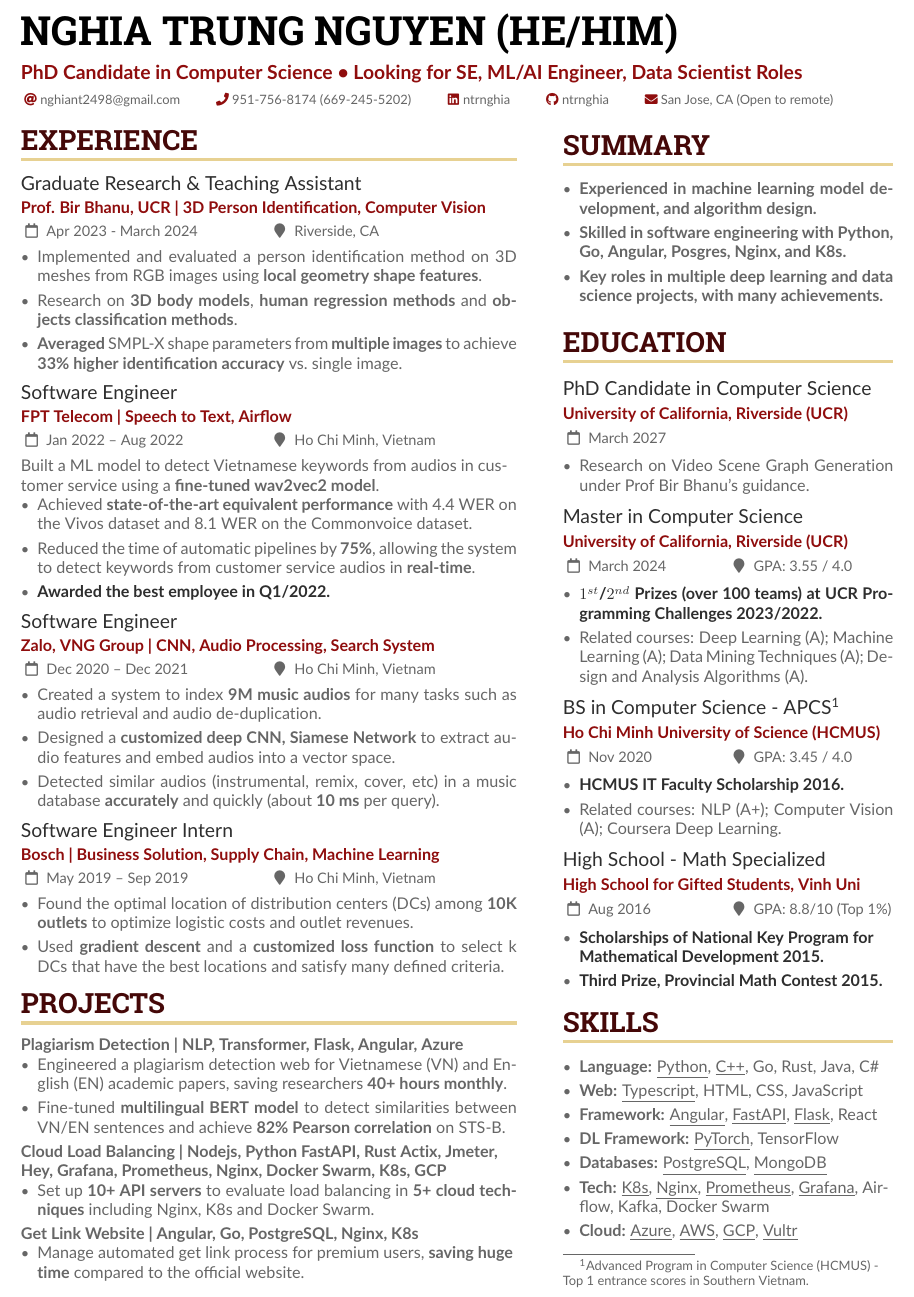
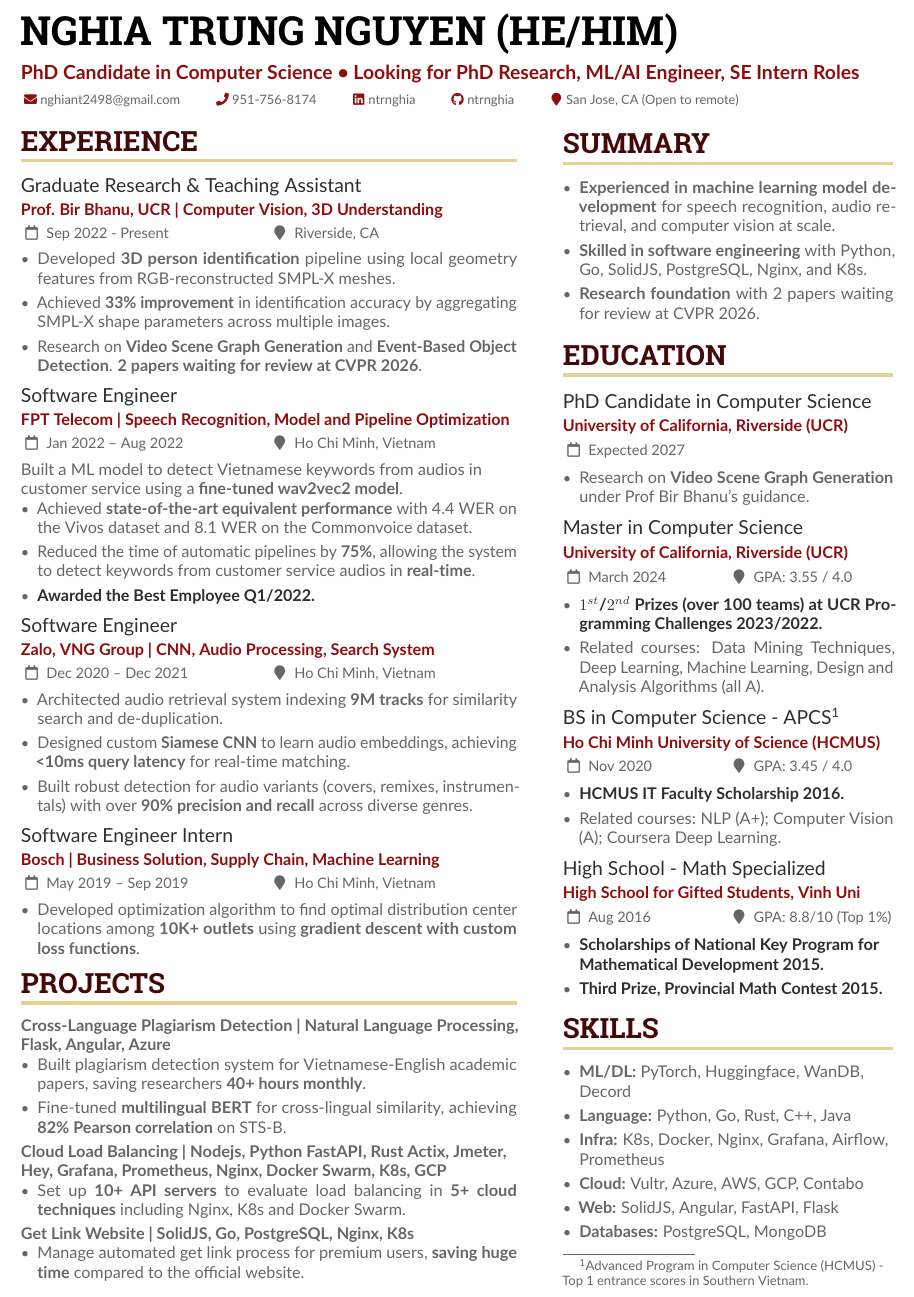
Before and after one commit to ntrnghia/CV, a LaTeX CV (CV.tex): part of the page, cut so that both start at the same text. Compiled offline with pdfLaTeX.

Commit message:
Revise CV for AI research positions: updated tagline, improved wording, added CVPR 2026, reorganized skills

```diff
--- a/CV.tex
+++ b/CV.tex
@@ -73,18 +86,18 @@
 
 \begin{document}
 \name{Nghia Trung Nguyen (He/Him)}
-\tagline{PhD Candidate in Computer Science • Looking for SE, ML/AI Engineer, Data Scientist Roles}
+\tagline{PhD Candidate in Computer Science • Looking for PhD Research, ML/AI Engineer, SE Intern Roles}
 %% You can add multiple photos on the left or right
 % \photoL{2.5cm}{Yacht_High,Suitcase_High}
 % \photoR{2.5cm}{Nghia}
 
 \personalinfo{%
   % Not all of these are required!
-  \email{nghiant2498@gmail.com}
-  \phone{951-756-8174 (669-245-5202)}
+  \mailaddress{nghiant2498@gmail.com}
+  \phone{951-756-8174}
   \linkedin{ntrnghia}
   \github{ntrnghia}
-  \mailaddress{San Jose, CA (Open to remote)}
+  \location{San Jose, CA (Open to remote)}
 %   \location{United States}
 %   \homepage{www.homepage.com}
   % \facebook{ntrnghia}
@@ -123,22 +136,22 @@
 \begin{paracol}{2}
 \cvsection{Experience}
 
-\cvevent{Graduate Research \& Teaching Assistant}{\href{https://en.wikipedia.org/wiki/Bir_Bhanu}{Prof. Bir Bhanu, UCR} | 3D Person Identification, Computer Vision}{Apr 2023 - March 2024}{Riverside, CA}
+\cvevent{Graduate Research \& Teaching Assistant}{\href{https://en.wikipedia.org/wiki/Bir_Bhanu}{Prof. Bir Bhanu, UCR} | Computer Vision, 3D Understanding}{Sep 2022 - Present}{Riverside, CA}
 \begin{itemize}
 
 \item
 \begin{justify}
-Implemented and evaluated a person identification method on 3D meshes from RGB images using \textbf{local geometry shape features}.
+Developed \textbf{3D person identiﬁcation} pipeline using local geometry features from RGB-reconstructed SMPL-X meshes.
 \end{justify}
 
 \item
 \begin{justify}
-Research on \textbf{3D body models}, \textbf{human regression methods} and \textbf{objects classification methods}.
+Achieved \textbf{33\% improvement} in identiﬁcation accuracy by aggregating SMPL-X shape parameters across multiple images.
 \end{justify}
 
 \item
 \begin{justify}
-\textbf{Averaged} SMPL-X shape parameters from \textbf{multiple images} to achieve \textbf{33\% higher identification accuracy} vs.\ single image.
+Research on \textbf{Video Scene Graph Generation} and \textbf{Event-Based Object Detection}. \textbf{2 papers waiting for review at CVPR 2026}.
 \end{justify}
 
 % \item
@@ -150,7 +163,7 @@ Research on \textbf{3D body models}, \textbf{human regression methods} and \text
 
 \smallskip
 
-\cvevent{Software Engineer}{\href{https://fpt.vn}{FPT Telecom} | Speech to Text, Airflow}{Jan 2022 – Aug 2022}{Ho Chi Minh, Vietnam}
+\cvevent{Software Engineer}{\href{https://fpt.vn}{FPT Telecom} |  Speech Recognition, Model and Pipeline Optimization}{Jan 2022 – Aug 2022}{Ho Chi Minh, Vietnam}
 
 Built a ML model to detect Vietnamese keywords from audios in customer service using a \textbf{fine-tuned wav2vec2 model}.
 
@@ -168,7 +181,7 @@ Reduced the time of automatic pipelines by \textbf{75\%}, allowing the system to
 
 \item
 \begin{justify}
-\textcolor{emphasis}{\bfseries{Awarded the best employee in Q1/2022.}}
+\textcolor{emphasis}{\bfseries{Awarded the Best Employee Q1/2022.}}
 \end{justify}
 
 \end{itemize}
@@ -180,17 +193,17 @@ Reduced the time of automatic pipelines by \textbf{75\%}, allowing the system to
 
 \item
 \begin{justify}
-Created a system to index \textbf{9M music audios} for many tasks such as audio retrieval and audio de-duplication.
+Architected audio retrieval system indexing \textbf{9M tracks} for similarity search and de-duplication.
 \end{justify}
 
 \item
 \begin{justify}
-Designed a \textbf{customized deep CNN, Siamese Network} to extract audio features and embed audios into a vector space.
+Designed custom \textbf{Siamese CNN} to learn audio embeddings, achieving \textbf{<10ms query latency} for real-time matching.
 \end{justify}
 
 \item
 \begin{justify}
-Detected similar audios (instrumental, remix, cover, etc) in a music database \textbf{accurately} and quickly (about \textbf{10 ms} per query).
+Built robust detection for audio variants (covers, remixes, instrumentals) with over \textbf{90\% precision and recall} across diverse genres.
 \end{justify}
 
 \end{itemize}
@@ -202,12 +215,7 @@ Detected similar audios (instrumental, remix, cover, etc) in a music database \t
 
 \item
 \begin{justify}
-Found the optimal location of distribution centers (DCs) among \textbf{10K outlets} to optimize logistic costs and outlet revenues.
-\end{justify}
-
-\item
-\begin{justify}
-Used \textbf{gradient descent} and a \textbf{customized loss function} to select k DCs that have the best locations and satisfy many defined criteria.
+Developed optimization algorithm to ﬁnd optimal distribution center locations among \textbf{10K+ outlets} using \textbf{gradient descent with custom loss functions}.
 \end{justify}
 
 % \item
@@ -225,18 +233,18 @@ Used \textbf{gradient descent} and a \textbf{customized loss function} to select
 % \end{itemize}
 
 % \textbf{Cross-Language Plagiarism Detection | Natural Language Processing, BERT, Transformer, Python, Flask, Angular, Azure}
-\textbf{Plagiarism Detection | NLP, Transformer, Flask, Angular, Azure}
+\textbf{Cross-Language Plagiarism Detection  | Natural Language Processing, Flask, Angular, Azure}
 \begin{itemize}
 
 \item
 \begin{justify}
-Engineered a plagiarism detection web for Vietnamese (VN) and English (EN) academic papers, saving researchers \textbf{40+ hours monthly}.
+Built plagiarism detection system for Vietnamese-English academic papers, saving researchers \textbf{40+ hours monthly}.
 % Built a web application to \textbf{detect plagiarism} between a given Vietnamese (VN) paper and English (EN) academic papers on the internet.
 \end{justify}
 
 \item
 \begin{justify}
-Fine-tuned \textbf{multilingual BERT model} to detect similarities between VN/EN sentences and achieve \textbf{82\% Pearson correlation} on STS-B.
+Fine-tuned \textbf{multilingual BERT} for cross-lingual similarity, achieving \textbf{82\% Pearson correlation} on STS-B.
 \end{justify}
 
 % \item
@@ -269,7 +277,7 @@ Set up \textbf{10+ API servers} to evaluate load balancing in \textbf{5+ cloud t
 % \end{justify}
 % \end{itemize}
 
-\textbf{Get Link Website | Angular, Go, PostgreSQL, Nginx, K8s}
+\textbf{Get Link Website | SolidJS, Go, PostgreSQL, Nginx, K8s}
 \begin{itemize}
 \item Manage automated get link process for premium users, \textbf{saving huge time} compared to the official website.
 \end{itemize}
@@ -288,17 +296,17 @@ Set up \textbf{10+ API servers} to evaluate load balancing in \textbf{5+ cloud t
 
 \item
 \begin{justify}
-\textbf{Experienced in machine learning model development, and algorithm design.}
+\textbf{Experienced in machine learning model development} for speech recognition, audio retrieval, and computer vision at scale.
 \end{justify}
 
 \item
 \begin{justify}
-\textbf{Skilled in software engineering with Python, Go, Angular, Posgres, Nginx, and K8s.}
+\textbf{Skilled in software engineering} with Python, Go, SolidJS, PostgreSQL, Nginx, and K8s.
 \end{justify}
 
 \item
 \begin{justify}
-\textbf{Key roles in multiple deep learning and data science projects, with many achievements.}
+\textbf{Research foundation} with 2 papers waiting for review at CVPR 2026.
 \end{justify}
 
 \end{itemize}
@@ -307,13 +315,13 @@ Set up \textbf{10+ API servers} to evaluate load balancing in \textbf{5+ cloud t
 
 \cvsection{Education}
 
-\cvevent{PhD Candidate in Computer Science}{\href{https://ucr.edu}{University of California, Riverside (UCR)}}{March 2027}{}
+\cvevent{PhD Candidate in Computer Science}{\href{https://ucr.edu}{University of California, Riverside (UCR)}}{Expected 2027}{}
 
 \begin{itemize}
 
 \item
 \begin{justify}
-Research on Video Scene Graph Generation under Prof Bir Bhanu's guidance.
+Research on \textbf{Video Scene Graph Generation} under Prof Bir Bhanu's guidance.
 \end{justify}
 
 \end{itemize}
@@ -326,7 +334,7 @@ Research on Video Scene Graph Generation under Prof Bir Bhanu's guidance.
 
 \item
 \begin{justify}
-\textcolor{emphasis}{\bfseries\href{https://ucrpc.cs.ucr.edu/F23/winners/index.html\#grad}{$1^{st}$/$2^{nd}$ Prizes} (over 100 teams) at UCR Programming Challenges 2023/2022.}
+\textcolor{emphasis}{\bfseries\href{https://ucrpc.cs.ucr.edu/F23/winners/index.html\#grad}{$1^{st}$}/\href{https://ucrpc.cs.ucr.edu/F22/winners/index.html\#grad}{$2^{nd}$} Prizes (over 100 teams) at UCR Programming Challenges 2023/2022.}
 \end{justify}
 
 % \item
@@ -336,7 +344,7 @@ Research on Video Scene Graph Generation under Prof Bir Bhanu's guidance.
 
 \item
 \begin{justify}
-Related courses: Deep Learning (A); Machine Learning (A); Data Mining Techniques (A); Design and Analysis Algorithms (A).
+Related courses: Data Mining Techniques, Deep Learning, Machine Learning, Design and Analysis Algorithms (all A).
 \end{justify}
 
 \end{itemize}
@@ -422,20 +430,12 @@ Related courses: NLP (A+); Computer Vision (A); \href{https://www.coursera.org/a
 \cvsection{Skills}
 
 \begin{itemize}
-\item
-\textbf{Language:} \underline{Python}, \underline{C++}, Go, Rust, Java, C\#
-\item
-\textbf{Web:} \underline{Typescript}, HTML, CSS, JavaScript
-\item
-\textbf{Framework:} \underline{Angular}, \underline{FastAPI}, \underline{Flask}, React
-\item
-\textbf{DL Framework:} \underline{PyTorch}, TensorFlow
-\item
-\textbf{Databases:} \underline{PostgreSQL}, \underline{MongoDB}
-\item
-\textbf{Tech:} \underline{K8s}, \underline{Nginx}, \underline{Prometheus}, \underline{Grafana}, Airflow, Kafka, Docker Swarm
-\item
-\textbf{Cloud:} \underline{Azure}, \underline{AWS}, \underline{GCP}, \underline{Vultr}
+\item \textbf{ML/DL:} PyTorch, Huggingface, WanDB, Decord
+\item \textbf{Language:} Python, Go, Rust, C++, Java
+\item \textbf{Infra:} K8s, Docker, Nginx, Grafana, Airflow, Prometheus
+\item \textbf{Cloud:} Vultr, Azure, AWS, GCP, Contabo
+\item \textbf{Web:} SolidJS, Angular, FastAPI, Flask
+\item \textbf{Databases:} PostgreSQL, MongoDB
 \end{itemize}
 % \cvhighlight{Python}
 % \cvhighlight{C++}
```
Also changed, not shown: CV.pdf, README.md (added), CV.tex (13 more changed lines), 1 other file.
